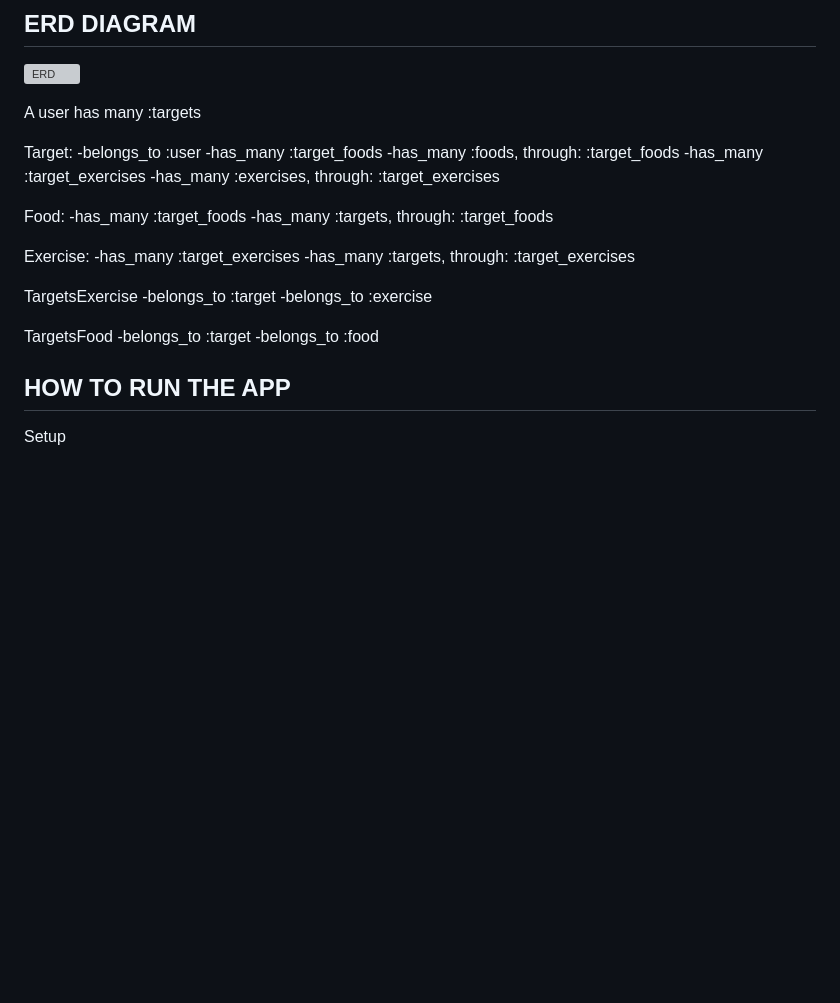
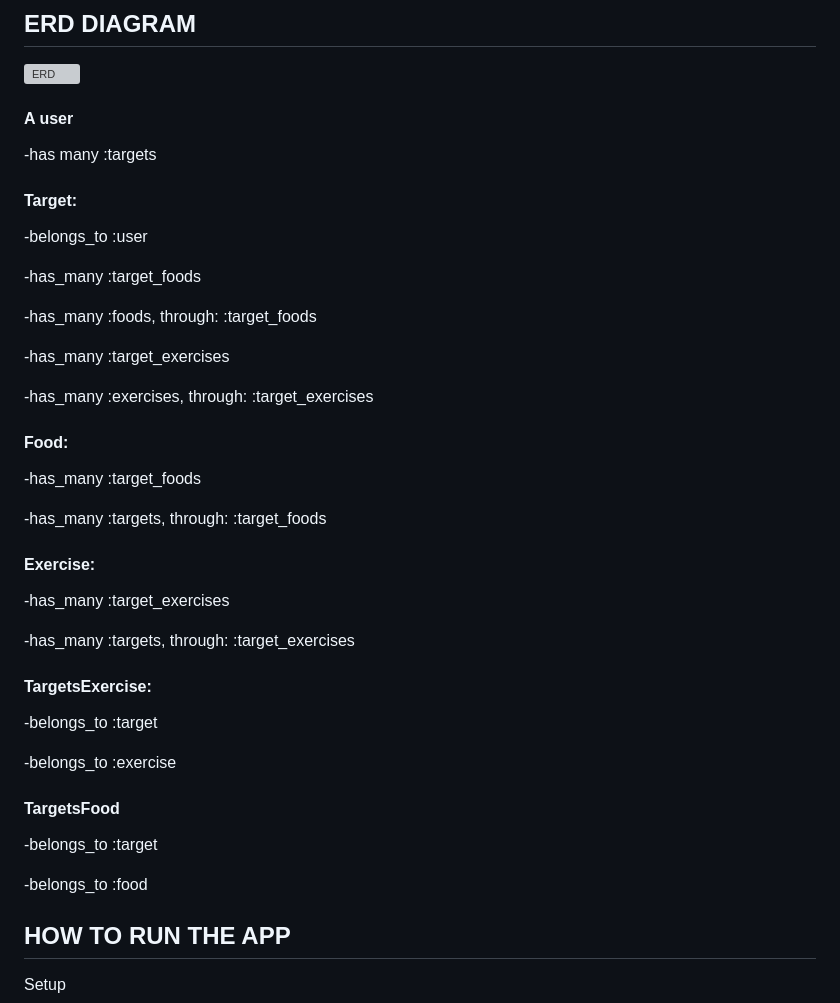
Before and after one commit to bohdanhv/fittrack-ralis, a Markdown page: README.md, the part around the change. GitHub-like rendering; blank space fills up the shorter version; grey boxes are pictures that could not be loaded.

Commit message:
add table relationships to the readme.md

```diff
--- a/README.md
+++ b/README.md
@@ -28,29 +28,44 @@ With our group members brilliant thinking and innovative minds we thought about
 ## ERD DIAGRAM
 ![ERD](client/src/images/FitTrack.png)
 
-A user has many :targets
+#### A user
 
-Target:
+-has many :targets
+
+#### Target:
+
  -belongs_to :user
+
  -has_many :target_foods
+
  -has_many :foods, through: :target_foods
+
  -has_many :target_exercises
+
  -has_many :exercises, through: :target_exercises
 
-Food:
+#### Food:
+
  -has_many :target_foods
+
  -has_many :targets, through: :target_foods
 
-Exercise:
+#### Exercise:
+
  -has_many :target_exercises
+
  -has_many :targets, through: :target_exercises
 
-TargetsExercise
+#### TargetsExercise:
+
   -belongs_to :target
+
   -belongs_to :exercise
 
-TargetsFood
+#### TargetsFood
+
   -belongs_to :target
+
   -belongs_to :food
 
 ## HOW TO RUN THE APP
```
